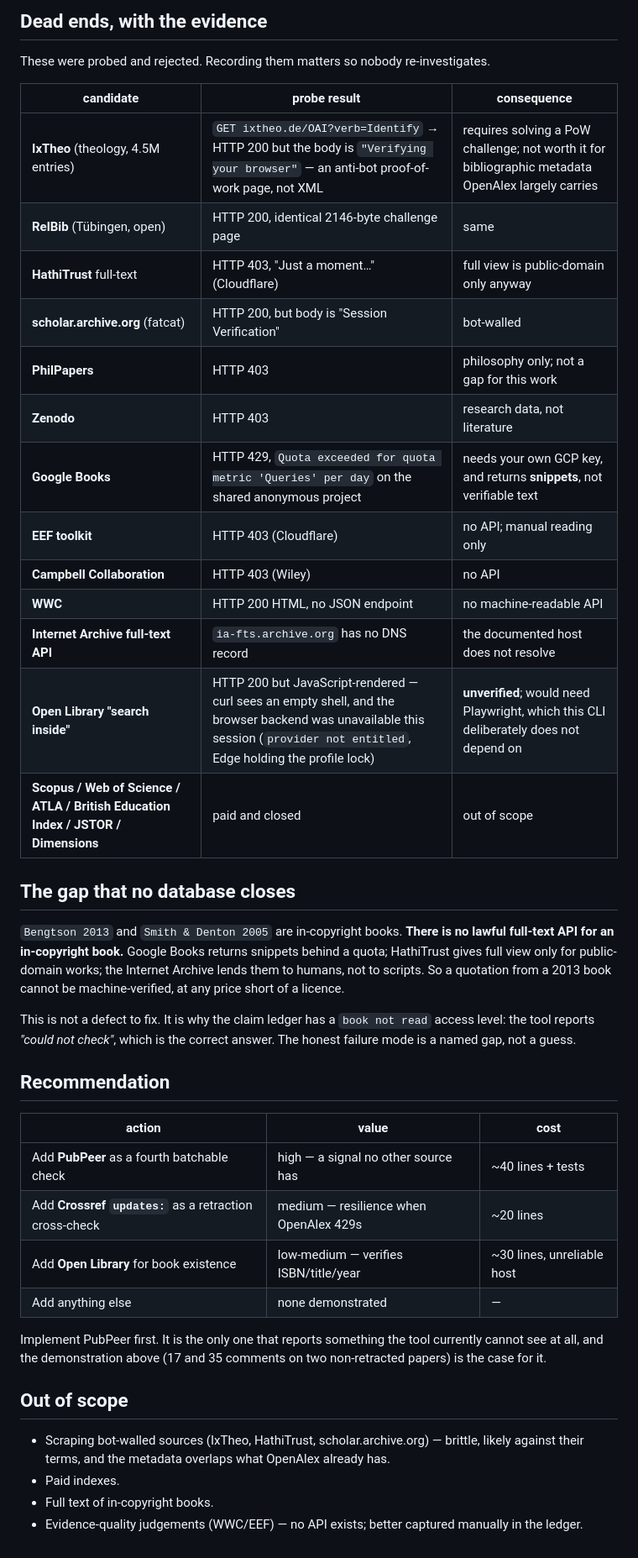
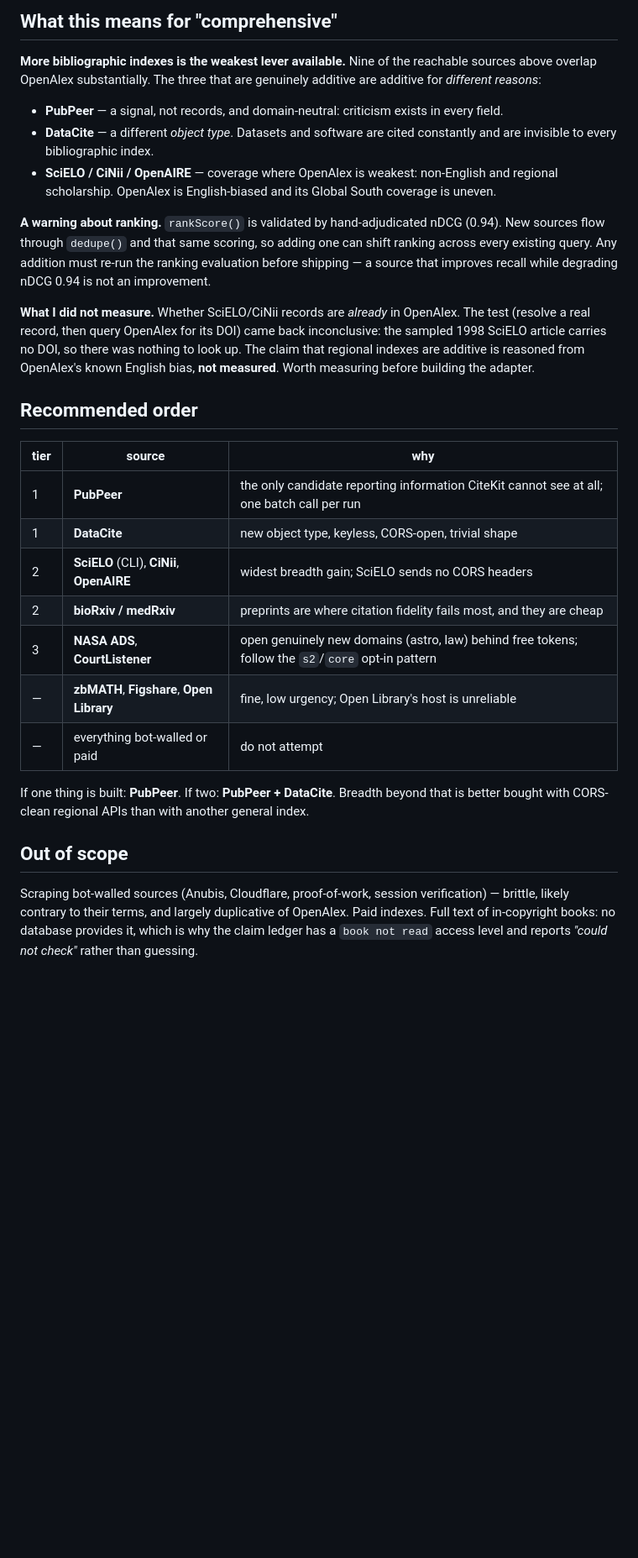
Before and after one commit to watanabefam/citekit, a Markdown page: docs/source-coverage.md, the part around one of its changes. Shown at 84% size. Rendered like a GitHub page; blank space fills up the shorter version.

```diff
--- a/docs/source-coverage.md
+++ b/docs/source-coverage.md
@@ -93,51 +106,45 @@ opportunistic and non-blocking.
 
-## Dead ends, with the evidence
+## What this means for "comprehensive"
 
-These were probed and rejected. Recording them matters so nobody re-investigates.
+**More bibliographic indexes is the weakest lever available.** Nine of the reachable sources above
+overlap OpenAlex substantially. The three that are genuinely additive are additive for *different
+reasons*:
 
-| candidate | probe result | consequence |
+- **PubPeer** — a signal, not records, and domain-neutral: criticism exists in every field.
+- **DataCite** — a different *object type*. Datasets and software are cited constantly and are
+  invisible to every bibliographic index.
+- **SciELO / CiNii / OpenAIRE** — coverage where OpenAlex is weakest: non-English and regional
+  scholarship. OpenAlex is English-biased and its Global South coverage is uneven.
+
+**A warning about ranking.** `rankScore()` is validated by hand-adjudicated nDCG (0.94). New sources
+flow through `dedupe()` and that same scoring, so adding one can shift ranking across every existing
+query. Any addition must re-run the ranking evaluation before shipping — a source that improves
+recall while degrading nDCG 0.94 is not an improvement.
+
+**What I did not measure.** Whether SciELO/CiNii records are *already* in OpenAlex. The test
+(resolve a real record, then query OpenAlex for its DOI) came back inconclusive: the sampled 1998
+SciELO article carries no DOI, so there was nothing to look up. The claim that regional indexes are
+additive is reasoned from OpenAlex's known English bias, **not measured**. Worth measuring before
+building the adapter.
+
+## Recommended order
+
+| tier | source | why |
 |---|---|---|
-| **IxTheo** (theology, 4.5M entries) | `GET ixtheo.de/OAI?verb=Identify` → HTTP 200 but the body is `"Verifying your browser"` — an anti-bot proof-of-work page, not XML | requires solving a PoW challenge; not worth it for bibliographic metadata OpenAlex largely carries |
-| **RelBib** (Tübingen, open) | HTTP 200, identical 2146-byte challenge page | same |
-| **HathiTrust** full-text | HTTP 403, "Just a moment…" (Cloudflare) | full view is public-domain only anyway |
-| **scholar.archive.org** (fatcat) | HTTP 200, but body is "Session Verification" | bot-walled |
-| **PhilPapers** | HTTP 403 | philosophy only; not a gap for this work |
-| **Zenodo** | HTTP 403 | research data, not literature |
-| **Google Books** | HTTP 429, `Quota exceeded for quota metric 'Queries' per day` on the shared anonymous project | needs your own GCP key, and returns **snippets**, not verifiable text |
-| **EEF toolkit** | HTTP 403 (Cloudflare) | no API; manual reading only |
-| **Campbell Collaboration** | HTTP 403 (Wiley) | no API |
-| **WWC** | HTTP 200 HTML, no JSON endpoint | no machine-readable API |
-| **Internet Archive full-text API** | `ia-fts.archive.org` has no DNS record | the documented host does not resolve |
-| **Open Library "search inside"** | HTTP 200 but JavaScript-rendered — curl sees an empty shell, and the browser backend was unavailable this session (`provider not entitled`, Edge holding the profile lock) | **unverified**; would need Playwright, which this CLI deliberately does not depend on |
-| **Scopus / Web of Science / ATLA / British Education Index / JSTOR / Dimensions** | paid and closed | out of scope |
+| 1 | **PubPeer** | the only candidate reporting information CiteKit cannot see at all; one batch call per run |
+| 1 | **DataCite** | new object type, keyless, CORS-open, trivial shape |
+| 2 | **SciELO** (CLI), **CiNii**, **OpenAIRE** | widest breadth gain; SciELO sends no CORS headers |
+| 2 | **bioRxiv / medRxiv** | preprints are where citation fidelity fails most, and they are cheap |
+| 3 | **NASA ADS**, **CourtListener** | open genuinely new domains (astro, law) behind free tokens; follow the `s2`/`core` opt-in pattern |
+| — | **zbMATH**, **Figshare**, **Open Library** | fine, low urgency; Open Library's host is unreliable |
+| — | everything bot-walled or paid | do not attempt |
 
-## The gap that no database closes
-
-`Bengtson 2013` and `Smith & Denton 2005` are in-copyright books. **There is no lawful full-text API
-for an in-copyright book.** Google Books returns snippets behind a quota; HathiTrust gives full view
-only for public-domain works; the Internet Archive lends them to humans, not to scripts. So a
-quotation from a 2013 book cannot be machine-verified, at any price short of a licence.
-
-This is not a defect to fix. It is why the claim ledger has a `book not read` access level: the tool
-reports *"could not check"*, which is the correct answer. The honest failure mode is a named gap, not
-a guess.
-
-## Recommendation
-
-| action | value | cost |
-|---|---|---|
-| Add **PubPeer** as a fourth batchable check | high — a signal no other source has | ~40 lines + tests |
-| Add **Crossref `updates:`** as a retraction cross-check | medium — resilience when OpenAlex 429s | ~20 lines |
-| Add **Open Library** for book existence | low-medium — verifies ISBN/title/year | ~30 lines, unreliable host |
-| Add anything else | none demonstrated | — |
-
-Implement PubPeer first. It is the only one that reports something the tool currently cannot see at
-all, and the demonstration above (17 and 35 comments on two non-retracted papers) is the case for it.
+If one thing is built: **PubPeer**. If two: **PubPeer + DataCite**. Breadth beyond that is better
+bought with CORS-clean regional APIs than with another general index.
 
 ## Out of scope
 
-- Scraping bot-walled sources (IxTheo, HathiTrust, scholar.archive.org) — brittle, likely against
-  their terms, and the metadata overlaps what OpenAlex already has.
-- Paid indexes.
-- Full text of in-copyright books.
-- Evidence-quality judgements (WWC/EEF) — no API exists; better captured manually in the ledger.
+Scraping bot-walled sources (Anubis, Cloudflare, proof-of-work, session verification) — brittle,
+likely contrary to their terms, and largely duplicative of OpenAlex. Paid indexes. Full text of
+in-copyright books: no database provides it, which is why the claim ledger has a `book not read`
+access level and reports *"could not check"* rather than guessing.
```
Also changed, not shown: other parts of docs/source-coverage.md (+79 -66 lines), README.md (+1 -1 lines).
